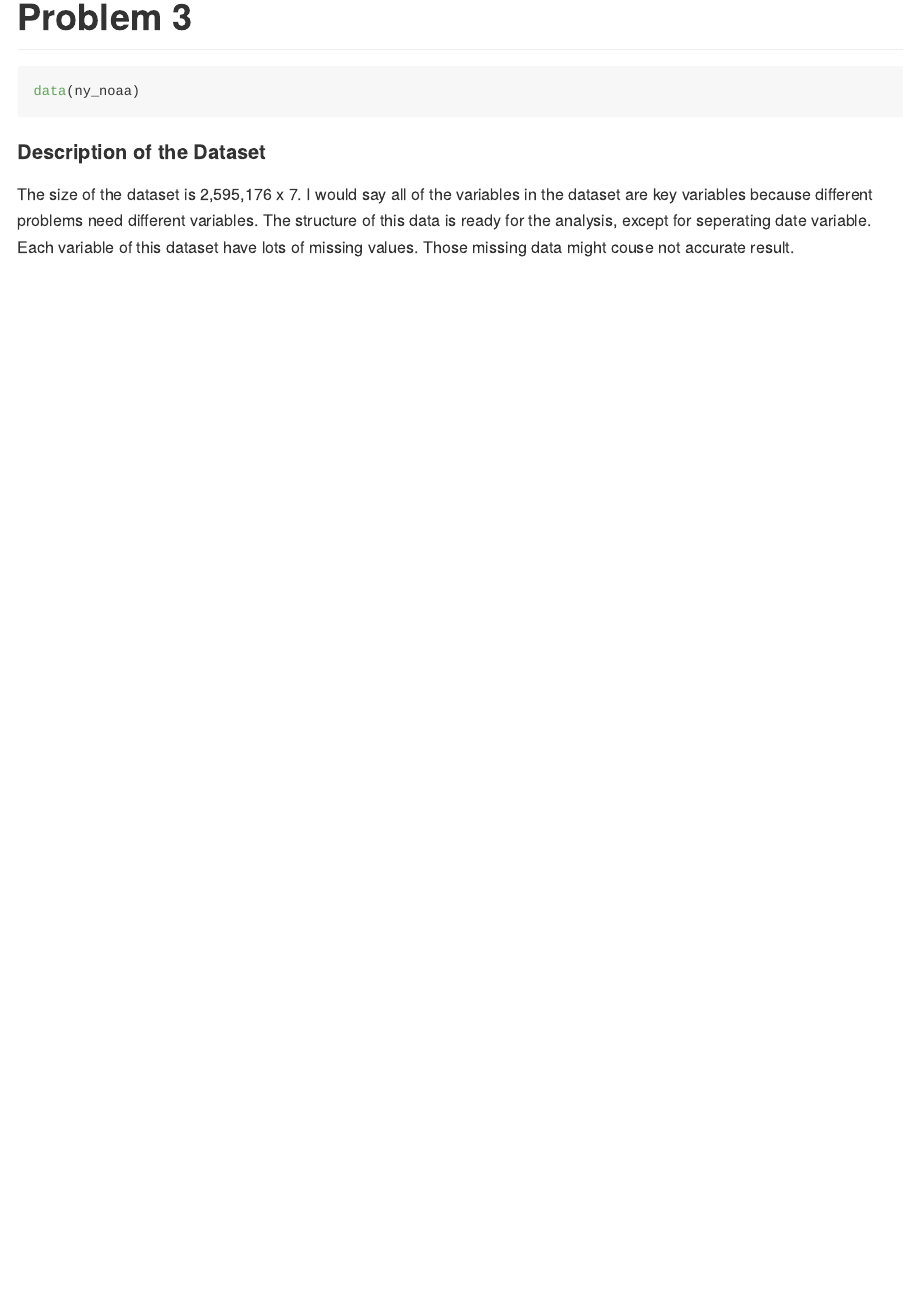
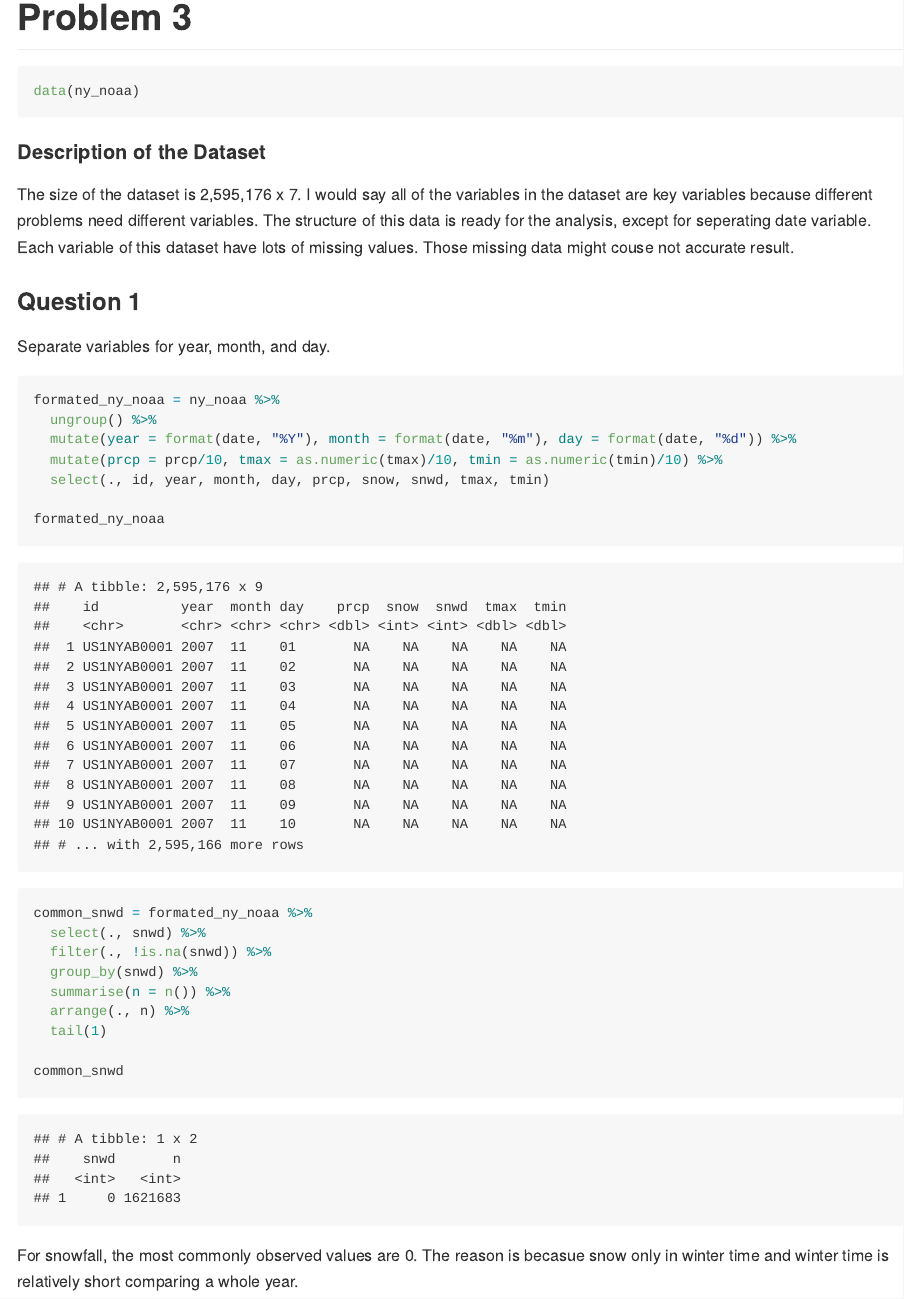
Before and after one commit to yw3236/p8105_yw3236_hw3, an R Markdown document (p8105_hw3_yw3236.Rmd): the page in a window 1100 px wide, from 7760 px down. The pictures show the output file p8105_hw3_yw3236.md that the author committed with the source, drawn offline in the style of GitHub; long lines of code are wrapped.

Commit message:
reformat dataset and find the most observed value of snowfall

````diff
--- a/p8105_hw3_yw3236.Rmd
+++ b/p8105_hw3_yw3236.Rmd
@@ -237,3 +237,29 @@ data(ny_noaa)
 #### Description of the Dataset
 
 The size of the dataset is 2,595,176 x 7. I would say all of the variables in the dataset are key variables because different problems need different variables. The structure of this data is ready for the analysis, except for seperating date variable. Each variable of this dataset have lots of missing values. Those missing data might couse not accurate result.
+
+### Question 1
+
+Separate variables for year, month, and day.
+
+```{r}
+formated_ny_noaa = ny_noaa %>%
+  ungroup() %>%
+  mutate(year = format(date, "%Y"), month = format(date, "%m"), day = format(date, "%d")) %>%
+  mutate(prcp = prcp/10, tmax = as.numeric(tmax)/10, tmin = as.numeric(tmin)/10) %>%
+  select(., id, year, month, day, prcp, snow, snwd, tmax, tmin)
+
+formated_ny_noaa
+
+common_snwd = formated_ny_noaa %>%
+  select(., snwd) %>%
+  filter(., !is.na(snwd)) %>%
+  group_by(snwd) %>%
+  summarise(n = n()) %>%
+  arrange(., n) %>%
+  tail(1)
+
+common_snwd
+```
+
+For snowfall, the most commonly observed values are 0. The reason is becasue snow only in winter time and winter time is relatively short comparing a whole year.
````
Also changed, not shown: p8105_hw3_yw3236.md.
